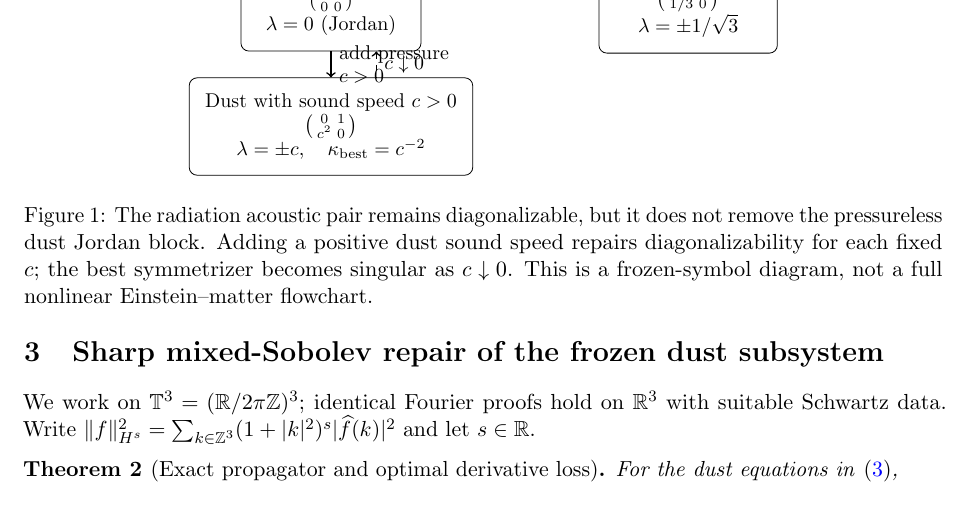
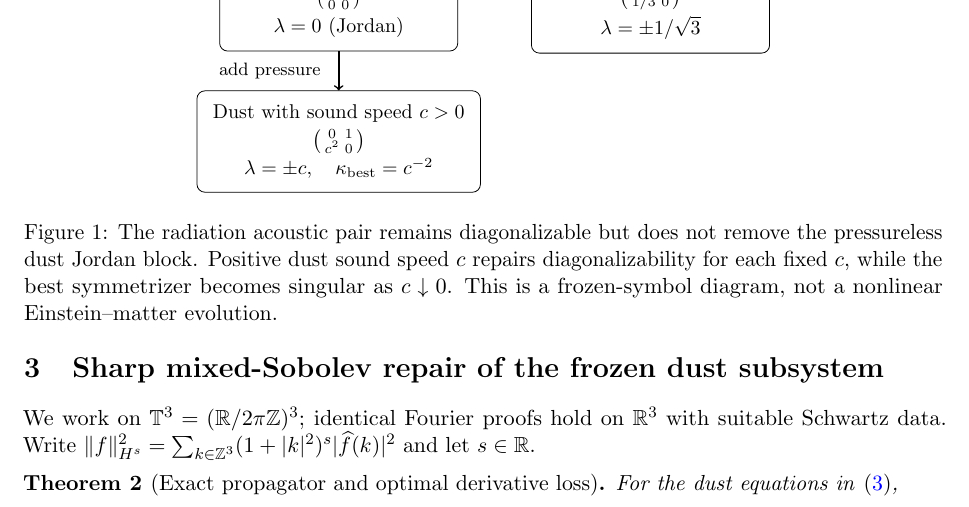
Before and after one commit to tonynewton79-web/PHYSICS2026, a LaTeX paper (problems/PHY-005-Einstein-Dust-Radiation-Hyperbolicity/paper.tex): part of page 3 of 7, cut so that both start at the same text. Compiled offline with pdfLaTeX.

Commit message:
Improve PHY-005 diagram spacing after visual PDF inspection

```diff
--- a/problems/PHY-005-Einstein-Dust-Radiation-Hyperbolicity/paper.tex
+++ b/problems/PHY-005-Einstein-Dust-Radiation-Hyperbolicity/paper.tex
@@ -146,14 +146,10 @@ the defect.
 
 \begin{figure}[t]
 \centering
-\begin{tikzpicture}[every node/.style={font=\small},
-block/.style={draw,rounded corners,align=center,inner sep=8pt}]
-\node[block] (d) at (0,0) {Pressureless dust\\
-$\left(\begin{smallmatrix}0&1\\0&0\end{smallmatrix}\right)$\\
-$\lambda=0$ (Jordan)};
-\node[block] (r) at (6.3,0) {Perfect radiation\\
-$\left(\begin{smallmatrix}0&1\\1/3&0\end{smallmatrix}\right)$\\
-$\lambda=\pm 1/\sqrt3$};
-\node[block] (p) at (0,-2.2) {Dust with sound speed $c>0$\\
-$\left(\begin{smallmatrix}0&1\\c^2&0\end{smallmatrix}\right)$\\
-$\lambda=\pm c,\quad\kappa_{\rm best}=c^{-2}$};
+\begin{tikzpicture}[
+ every node/.style={font=\small},
+ box/.style={draw,rounded corners,align=center,inner sep=7pt}]
+\node[box,minimum width=4.2cm] (d) at (-2.4,0.2)
+ {Pressureless dust\\[2pt]
+ $\left(\begin{smallmatrix}0&1\\0&0\end{smallmatrix}\right)$\\[2pt]
+ $\lambda=0$ (Jordan)};
@@ -160,14 +159,18 @@ $\lambda=\pm c,\quad\kappa_{\rm best}=c^{-2}$};
+ $\lambda=\pm 1/\sqrt3$};
+\node[box,minimum width=5.0cm] (p) at (-2.4,-2.3)
+ {Dust with sound speed $c>0$\\[2pt]
+ $\left(\begin{smallmatrix}0&1\\c^2&0\end{smallmatrix}\right)$\\[2pt]
+ $\lambda=\pm c,\quad\kappa_{\rm best}=c^{-2}$};
 \draw[->,thick] (d.south)--(p.north)
-node[midway,right,align=left]{add pressure\\$c>0$};
-\draw[<-,dashed,thick] ([xshift=0.8cm]d.south)--([xshift=0.8cm]p.north)
-node[midway,right] {$c\downarrow0$};
+ node[midway,left,xshift=-5pt,font=\footnotesize]
+ {add pressure};
 \end{tikzpicture}
-\caption{The radiation acoustic pair remains diagonalizable,
-but it does not remove the pressureless dust Jordan block.
-Adding a positive dust sound speed repairs diagonalizability
-for each fixed $c$; the best symmetrizer becomes singular
-as $c\downarrow0$. This is a frozen-symbol diagram,
-not a full nonlinear Einstein--matter flowchart.}
+\caption{The radiation acoustic pair remains diagonalizable
+but does not remove the pressureless dust Jordan block.
+Positive dust sound speed $c$ repairs diagonalizability
+for each fixed $c$, while the best symmetrizer becomes
+singular as $c\downarrow0$. This is a frozen-symbol
+diagram, not a nonlinear Einstein--matter evolution.}
 \label{fig:jordan}
 \end{figure}
 
```
Also changed, not shown: problems/PHY-005-Einstein-Dust-Radiation-Hyperbolicity/paper.tex (3 more changed lines).
